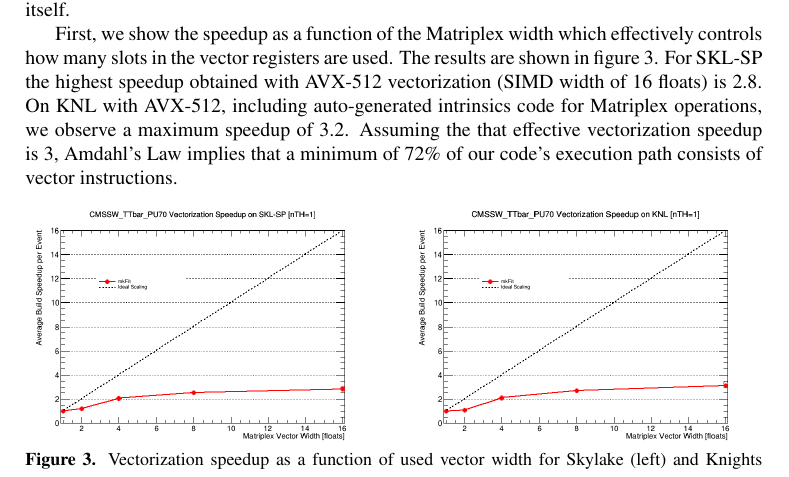
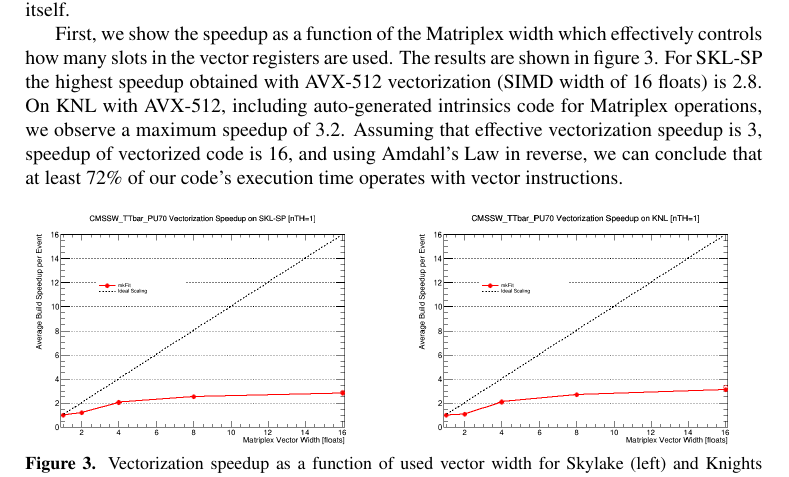
Before and after one commit to trackreco/mkFit, a LaTeX document (paper/pkf-chep2018-tadel.tex): part of page 6 of 8, cut so that both start at the same text. Compiled offline with pdfLaTeX.

Commit message:
Try to fix Amdhals law vectorized code fraction argument.

```diff
--- a/paper/pkf-chep2018-tadel.tex
+++ b/paper/pkf-chep2018-tadel.tex
@@ -455,9 +455,10 @@ effectively controls how many slots in the vector registers are used. The
 results are shown in figure \ref{fig:vu-speedup}. For SKL-SP the highest
 speedup obtained with AVX-512 vectorization (SIMD width of 16 floats) is 2.8.
 On KNL with AVX-512, including auto-generated intrinsics code for Matriplex
-operations, we observe a maximum speedup of 3.2. Assuming the that effective
-vectorization speedup is 3, Amdahl's Law implies that a minimum of 72\% of our
-code's execution path consists of vector instructions.
+operations, we observe a maximum speedup of 3.2. Assuming that effective
+vectorization speedup is 3, speedup of vectorized code is 16, and using
+Amdahl's Law in reverse, we can conclude that at least 72\% of our code's
+execution time operates with vector instructions.
 
 \begin{figure}[htb]
   \centering
```
